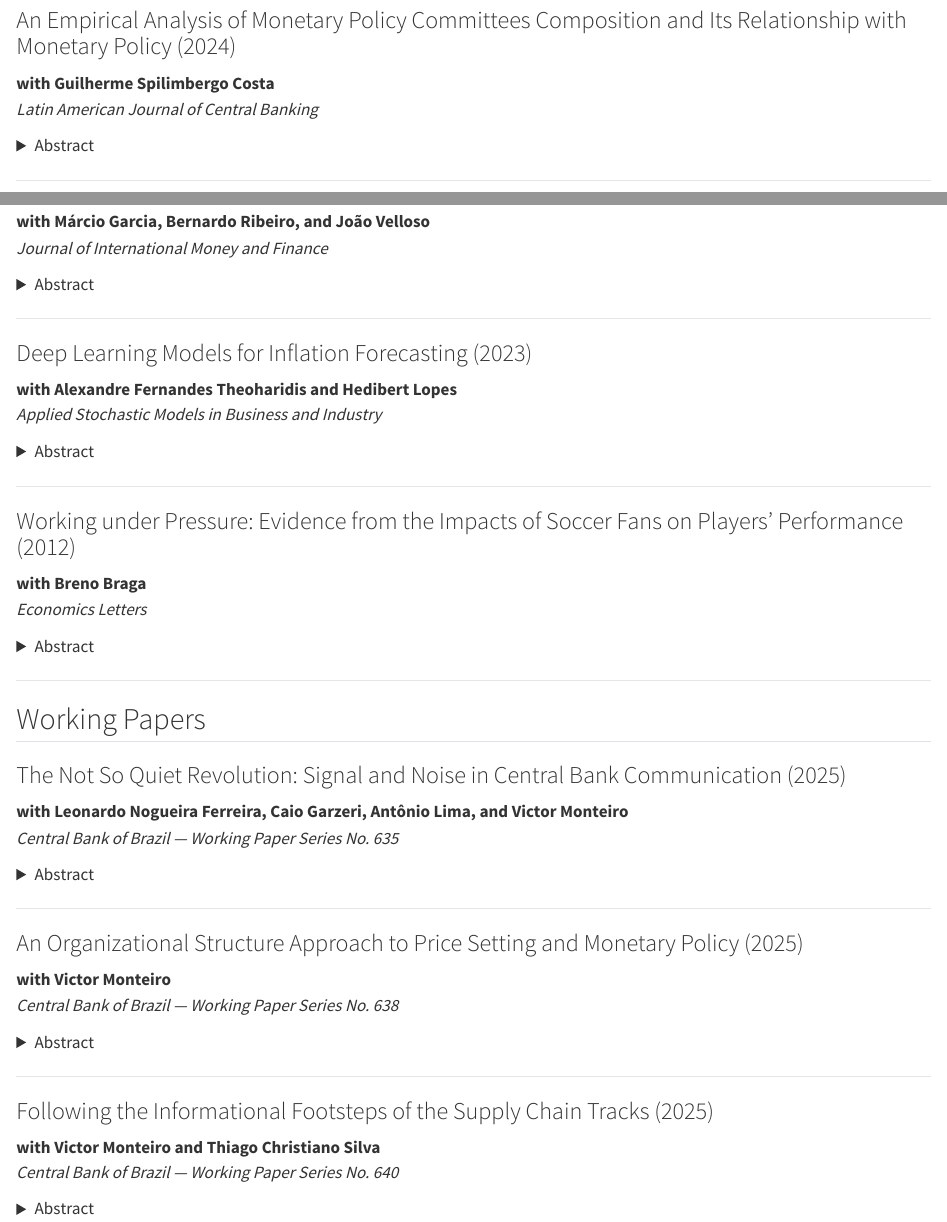
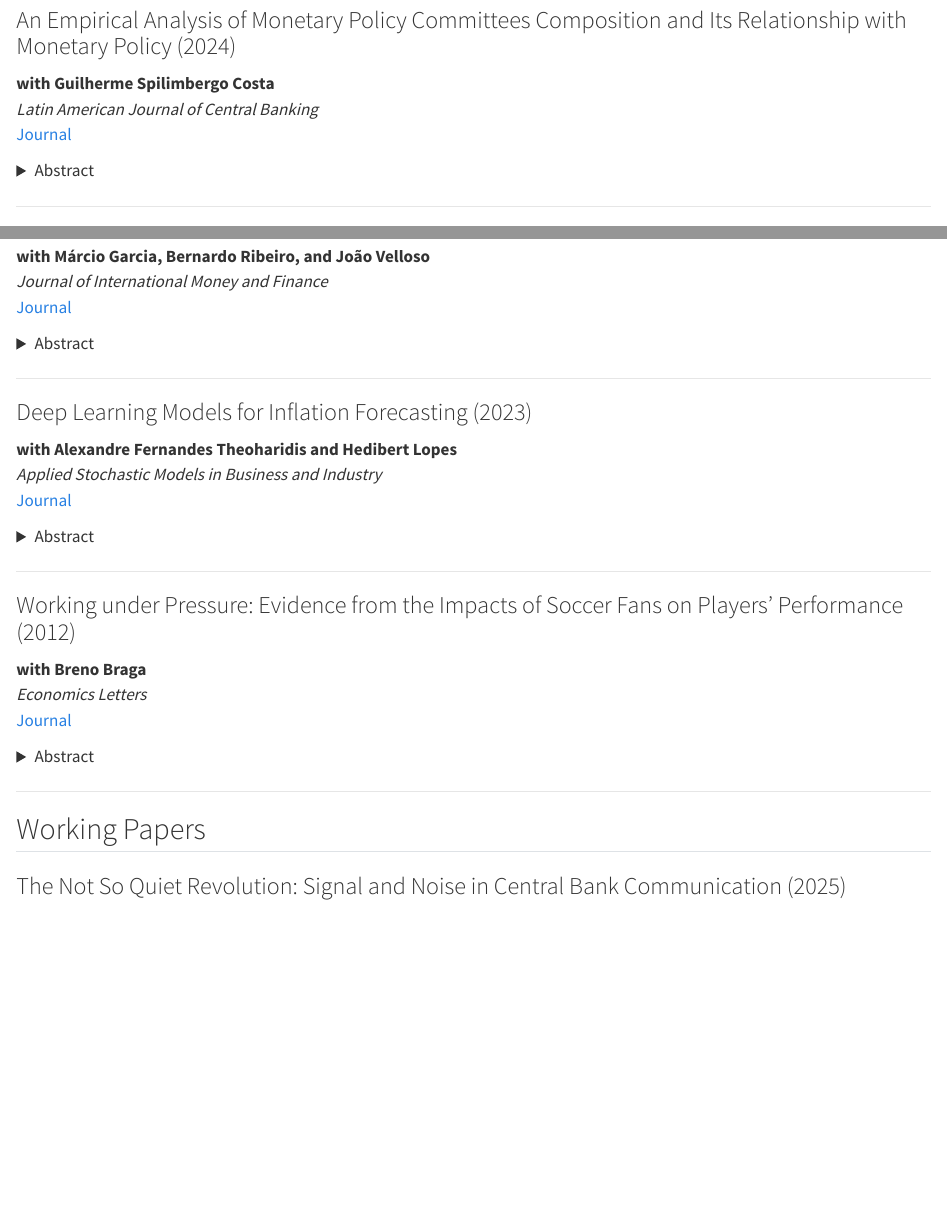
Before and after one commit to diogoguillen/diogoguillen.github.io, a Quarto document (research.qmd): the page in a window 1100 px wide, from 140 px down, and a second part further down, joined at a grey line. Rendered offline with R 4.5, knitr and Pandoc in place of Quarto, with nearby package versions.

Commit message:
Update research.qmd

```diff
--- a/research.qmd
+++ b/research.qmd
@@ -7,6 +7,7 @@ title: "Research"
 ### An Empirical Analysis of Monetary Policy Committees Composition and Its Relationship with Monetary Policy (2024)
 **with Guilherme Spilimbergo Costa**
 *Latin American Journal of Central Banking*
+[Journal](https://www.sciencedirect.com/journal/latin-american-journal-of-central-banking)
 
 <details>
 <summary>Abstract</summary>
@@ -18,6 +19,7 @@ This paper studies how the composition of monetary policy committees affects pol
 ### International Macroeconomic Vulnerability (2024)
 **with Márcio Garcia, Bernardo Ribeiro, and João Velloso**
 *Journal of International Money and Finance*
+[Journal](https://www.sciencedirect.com/journal/journal-of-international-money-and-finance)
 
 <details>
 <summary>Abstract</summary>
@@ -29,6 +31,7 @@ We analyze sources of macroeconomic vulnerability across countries, emphasizing
 ### Deep Learning Models for Inflation Forecasting (2023)
 **with Alexandre Fernandes Theoharidis and Hedibert Lopes**
 *Applied Stochastic Models in Business and Industry*
+[Journal](https://onlinelibrary.wiley.com/journal/15264025)
 
 <details>
 <summary>Abstract</summary>
@@ -40,6 +43,7 @@ This paper evaluates the performance of deep learning models for inflation forec
 ### Working under Pressure: Evidence from the Impacts of Soccer Fans on Players’ Performance (2012)
 **with Breno Braga**
 *Economics Letters*
+[Journal](https://www.sciencedirect.com/journal/economics-letters)
 
 <details>
 <summary>Abstract</summary>
@@ -51,31 +55,3 @@ Using match-level data, this paper studies how social pressure affects individua
 ## Working Papers
 
 ### The Not So Quiet Revolution: Signal and Noise in Central Bank Communication (2025)
-**with Leonardo Nogueira Ferreira, Caio Garzeri, Antônio Lima, and Victor Monteiro**
-*Central Bank of Brazil — Working Paper Series No. 635*
-
-<details>
-<summary>Abstract</summary>
-We study central bank communication under heightened uncertainty and decompose official statements into informative signal and uninformative noise. The analysis highlights implications for expectation formation and the predictability of policy decisions.
-</details>
-
----
-
-### An Organizational Structure Approach to Price Setting and Monetary Policy (2025)
-**with Victor Monteiro**
-*Central Bank of Brazil — Working Paper Series No. 638*
-
-<details>
-<summary>Abstract</summary>
-We develop a New Keynesian framework in which price rigidity arises endogenously from organizational structure and incentive misalignment within firms. The model generates novel implications for inflation dynamics and monetary policy transmission.
-</details>
-
----
-
-### Following the Informational Footsteps of the Supply Chain Tracks (2025)
-**with Victor Monteiro and Thiago Christiano Silva**
-*Central Bank of Brazil — Working Paper Series No. 640*
-
-<details>
-<summary>Abstract</summary>
-We study information propagation in production networks using a model with incomplete information at the firm level. The framework links network structure, information f
```
